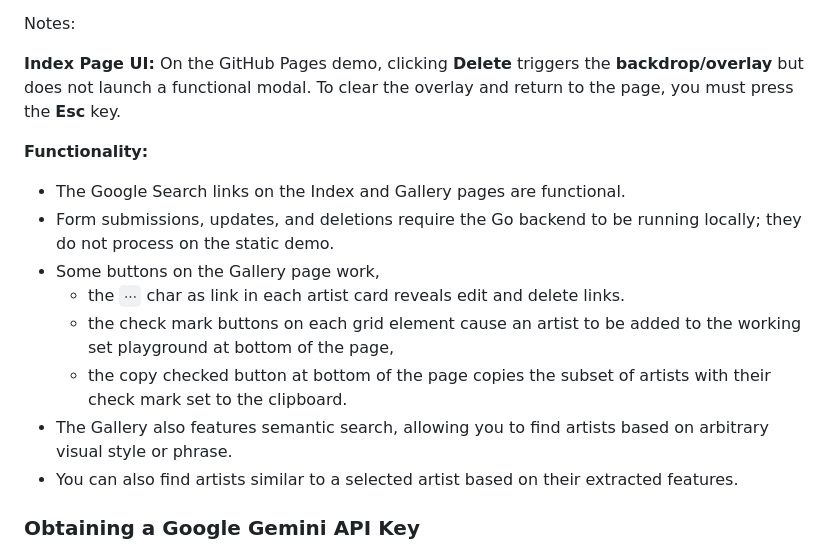
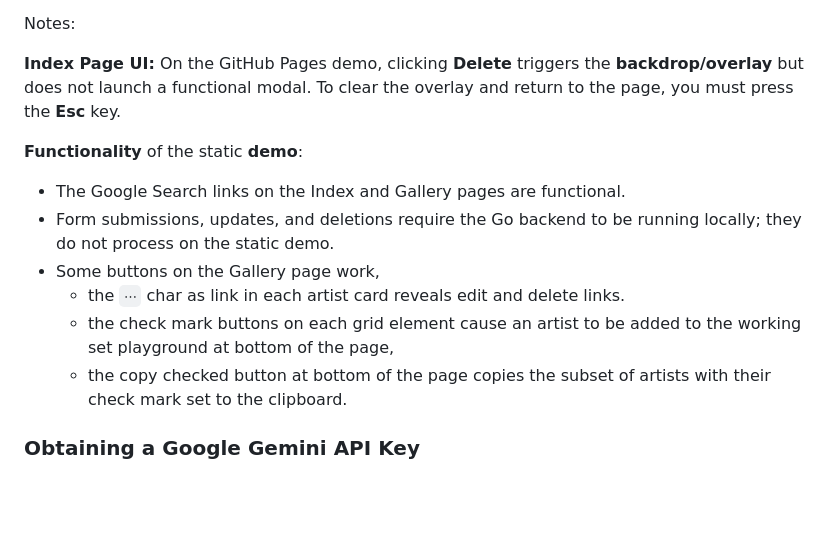
Before and after one commit to Traven-B/artist-app, a Markdown page: README.md, the part around the change. Rendered like a GitHub page; blank space fills up the shorter version.

```diff
--- a/README.md
+++ b/README.md
@@ -27,7 +27,7 @@ Notes:
 
 **Index Page UI:** On the GitHub Pages demo, clicking **Delete** triggers the **backdrop/overlay** but does not launch a functional modal. To clear the overlay and return to the page, you must press the **Esc** key.
 
-**Functionality:**
+**Functionality** of the static **demo**:
 
 - The Google Search links on the Index and Gallery pages are functional.
 - Form submissions, updates,  and deletions require the Go backend to be running locally; they do not process on the static demo.
@@ -35,8 +35,6 @@ Notes:
     - the `⋯` char as link in each artist card reveals edit and delete links.
     - the check mark buttons on each grid element cause an artist to be added to the working set playground at bottom of the page,
     - the copy checked button at bottom of the page copies the subset of artists with their check mark set to  the clipboard.
-- The Gallery also features semantic search, allowing you to find artists based on arbitrary visual style or phrase.
-- You can also find artists similar to a selected artist based on their extracted features.
 
 ### Obtaining a Google Gemini API Key
 
```
